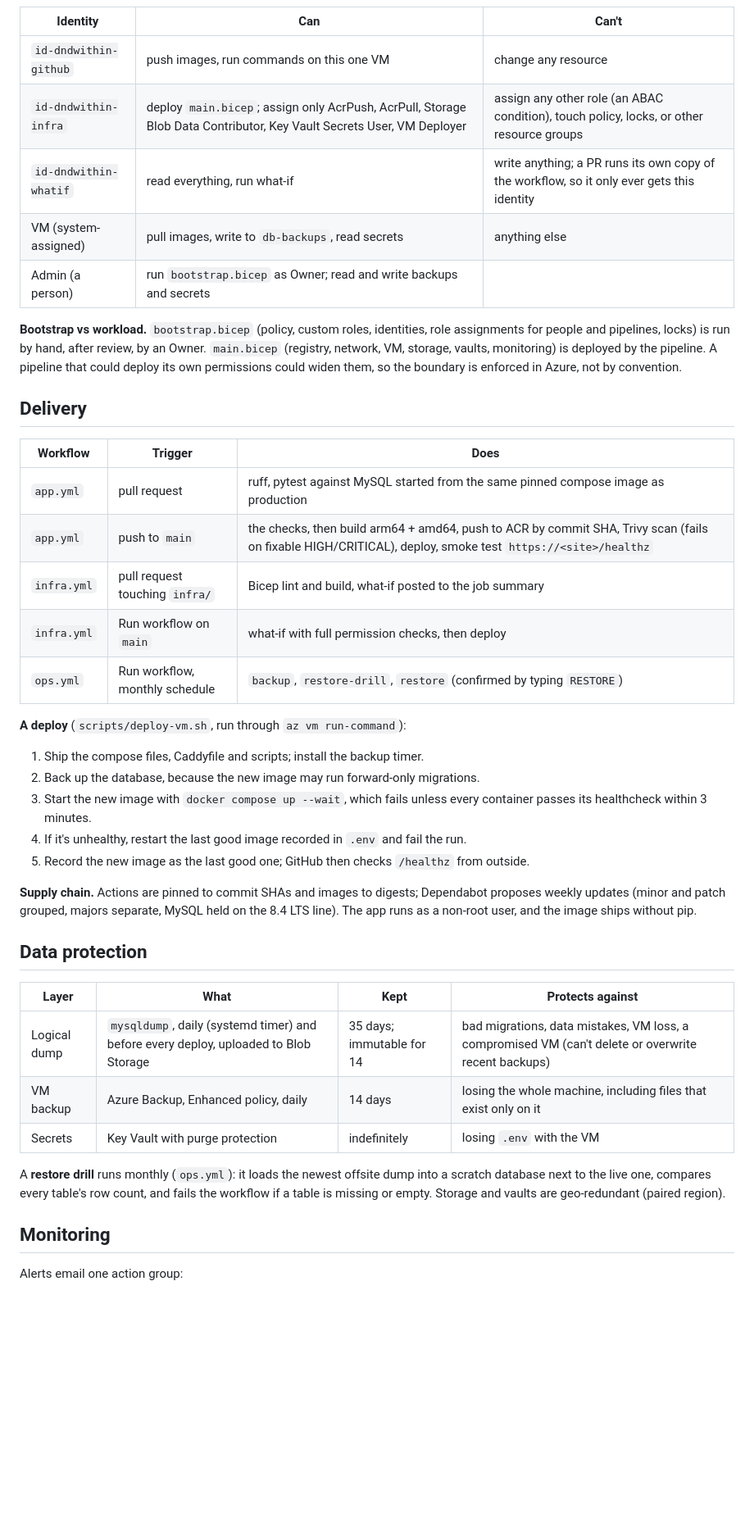
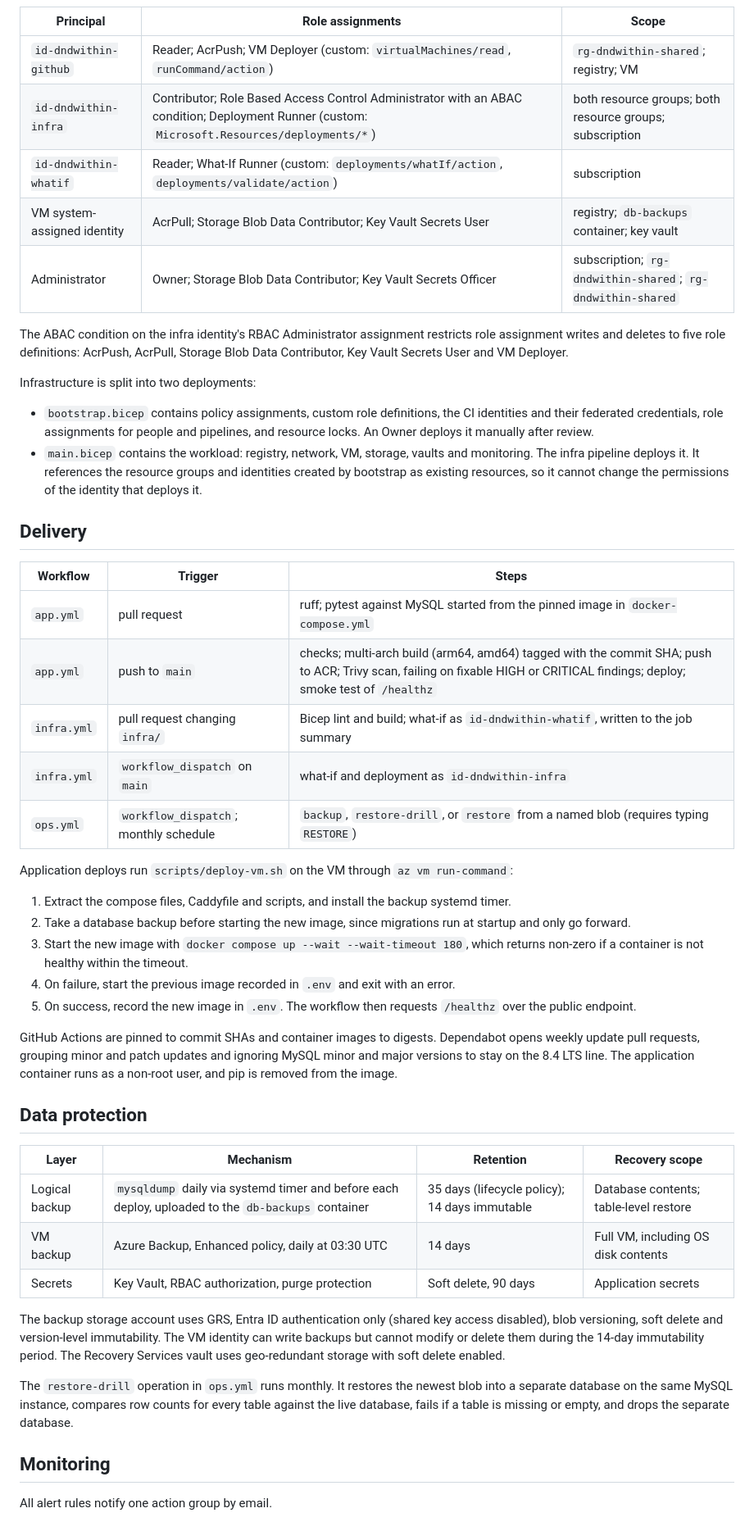
Before and after one commit to brock-afk/dnd-within, a Markdown page: docs/architecture.md, the part around one of its changes. Shown at 82% size. GitHub-like rendering; blank space fills up the shorter version.

````diff
--- a/docs/architecture.md
+++ b/docs/architecture.md
@@ -56,46 +61,53 @@ flowchart TB
 ```
 
-| Identity | Can | Can't |
+| Principal | Role assignments | Scope |
 |---|---|---|
-| `id-dndwithin-github` | push images, run commands on this one VM | change any resource |
-| `id-dndwithin-infra` | deploy `main.bicep`; assign only AcrPush, AcrPull, Storage Blob Data Contributor, Key Vault Secrets User, VM Deployer | assign any other role (an ABAC condition), touch policy, locks, or other resource groups |
-| `id-dndwithin-whatif` | read everything, run what-if | write anything; a PR runs its own copy of the workflow, so it only ever gets this identity |
-| VM (system-assigned) | pull images, write to `db-backups`, read secrets | anything else |
-| Admin (a person) | run `bootstrap.bicep` as Owner; read and write backups and secrets | |
+| `id-dndwithin-github` | Reader; AcrPush; VM Deployer (custom: `virtualMachines/read`, `runCommand/action`) | `rg-dndwithin-shared`; registry; VM |
+| `id-dndwithin-infra` | Contributor; Role Based Access Control Administrator with an ABAC condition; Deployment Runner (custom: `Microsoft.Resources/deployments/*`) | both resource groups; both resource groups; subscription |
+| `id-dndwithin-whatif` | Reader; What-If Runner (custom: `deployments/whatIf/action`, `deployments/validate/action`) | subscription |
+| VM system-assigned identity | AcrPull; Storage Blob Data Contributor; Key Vault Secrets User | registry; `db-backups` container; key vault |
+| Administrator | Owner; Storage Blob Data Contributor; Key Vault Secrets Officer | subscription; `rg-dndwithin-shared`; `rg-dndwithin-shared` |
 
-**Bootstrap vs workload.** `bootstrap.bicep` (policy, custom roles, identities, role assignments for people and pipelines, locks) is run by hand, after review, by an Owner. `main.bicep` (registry, network, VM, storage, vaults, monitoring) is deployed by the pipeline. A pipeline that could deploy its own permissions could widen them, so the boundary is enforced in Azure, not by convention.
+The ABAC condition on the infra identity's RBAC Administrator assignment restricts role assignment writes and deletes to five role definitions: AcrPush, AcrPull, Storage Blob Data Contributor, Key Vault Secrets User and VM Deployer.
+
+Infrastructure is split into two deployments:
+
+- `bootstrap.bicep` contains policy assignments, custom role definitions, the CI identities and their federated credentials, role assignments for people and pipelines, and resource locks. An Owner deploys it manually after review.
+- `main.bicep` contains the workload: registry, network, VM, storage, vaults and monitoring. The infra pipeline deploys it. It references the resource groups and identities created by bootstrap as existing resources, so it cannot change the permissions of the identity that deploys it.
 
 ## Delivery
 
-| Workflow | Trigger | Does |
+| Workflow | Trigger | Steps |
 |---|---|---|
-| `app.yml` | pull request | ruff, pytest against MySQL started from the same pinned compose image as production |
-| `app.yml` | push to `main` | the checks, then build arm64 + amd64, push to ACR by commit SHA, Trivy scan (fails on fixable HIGH/CRITICAL), deploy, smoke test `https://<site>/healthz` |
-| `infra.yml` | pull request touching `infra/` | Bicep lint and build, what-if posted to the job summary |
-| `infra.yml` | Run workflow on `main` | what-if with full permission checks, then deploy |
-| `ops.yml` | Run workflow, monthly schedule | `backup`, `restore-drill`, `restore` (confirmed by typing `RESTORE`) |
+| `app.yml` | pull request | ruff; pytest against MySQL started from the pinned image in `docker-compose.yml` |
+| `app.yml` | push to `main` | checks; multi-arch build (arm64, amd64) tagged with the commit SHA; push to ACR; Trivy scan, failing on fixable HIGH or CRITICAL findings; deploy; smoke test of `/healthz` |
+| `infra.yml` | pull request changing `infra/` | Bicep lint and build; what-if as `id-dndwithin-whatif`, written to the job summary |
+| `infra.yml` | `workflow_dispatch` on `main` | what-if and deployment as `id-dndwithin-infra` |
+| `ops.yml` | `workflow_dispatch`; monthly schedule | `backup`, `restore-drill`, or `restore` from a named blob (requires typing `RESTORE`) |
 
-**A deploy** (`scripts/deploy-vm.sh`, run through `az vm run-command`):
+Application deploys run `scripts/deploy-vm.sh` on the VM through `az vm run-command`:
 
-1. Ship the compose files, Caddyfile and scripts; install the backup timer.
-2. Back up the database, because the new image may run forward-only migrations.
-3. Start the new image with `docker compose up --wait`, which fails unless every container passes its healthcheck within 3 minutes.
-4. If it's unhealthy, restart the last good image recorded in `.env` and fail the run.
-5. Record the new image as the last good one; GitHub then checks `/healthz` from outside.
+1. Extract the compose files, Caddyfile and scripts, and install the backup systemd timer.
+2. Take a database backup before starting the new image, since migrations run at startup and only go forward.
+3. Start the new image with `docker compose up --wait --wait-timeout 180`, which returns non-zero if a container is not healthy within the timeout.
+4. On failure, start the previous image recorded in `.env` and exit with an error.
+5. On success, record the new image in `.env`. The workflow then requests `/healthz` over the public endpoint.
 
-**Supply chain.** Actions are pinned to commit SHAs and images to digests; Dependabot proposes weekly updates (minor and patch grouped, majors separate, MySQL held on the 8.4 LTS line). The app runs as a non-root user, and the image ships without pip.
+GitHub Actions are pinned to commit SHAs and container images to digests. Dependabot opens weekly update pull requests, grouping minor and patch updates and ignoring MySQL minor and major versions to stay on the 8.4 LTS line. The application container runs as a non-root user, and pip is removed from the image.
 
 ## Data protection
 
-| Layer | What | Kept | Protects against |
+| Layer | Mechanism | Retention | Recovery scope |
 |---|---|---|---|
-| Logical dump | `mysqldump`, daily (systemd timer) and before every deploy, uploaded to Blob Storage | 35 days; immutable for 14 | bad migrations, data mistakes, VM loss, a compromised VM (can't delete or overwrite recent backups) |
-| VM backup | Azure Backup, Enhanced policy, daily | 14 days | losing the whole machine, including files that exist only on it |
-| Secrets | Key Vault with purge protection | indefinitely | losing `.env` with the VM |
+| Logical backup | `mysqldump` daily via systemd timer and before each deploy, uploaded to the `db-backups` container | 35 days (lifecycle policy); 14 days immutable | Database contents; table-level restore |
+| VM backup | Azure Backup, Enhanced policy, daily at 03:30 UTC | 14 days | Full VM, including OS disk contents |
+| Secrets | Key Vault, RBAC authorization, purge protection | Soft delete, 90 days | Application secrets |
 
-A **restore drill** runs monthly (`ops.yml`): it loads the newest offsite dump into a scratch database next to the live one, compares every table's row count, and fails the workflow if a table is missing or empty. Storage and vaults are geo-redundant (paired region).
+The backup storage account uses GRS, Entra ID authentication only (shared key access disabled), blob versioning, soft delete and version-level immutability. The VM identity can write backups but cannot modify or delete them during the 14-day immutability period. The Recovery Services vault uses geo-redundant storage with soft delete enabled.
+
+The `restore-drill` operation in `ops.yml` runs monthly. It restores the newest blob into a separate database on the same MySQL instance, compares row counts for every table against the live database, fails if a table is missing or empty, and drops the separate database.
 
 ## Monitoring
 
-Alerts email one action group:
+All alert rules notify one action group by email.
 
````
Also changed, not shown: other parts of docs/architecture.md (+62 -52 lines), README.md (+2 -3 lines).
